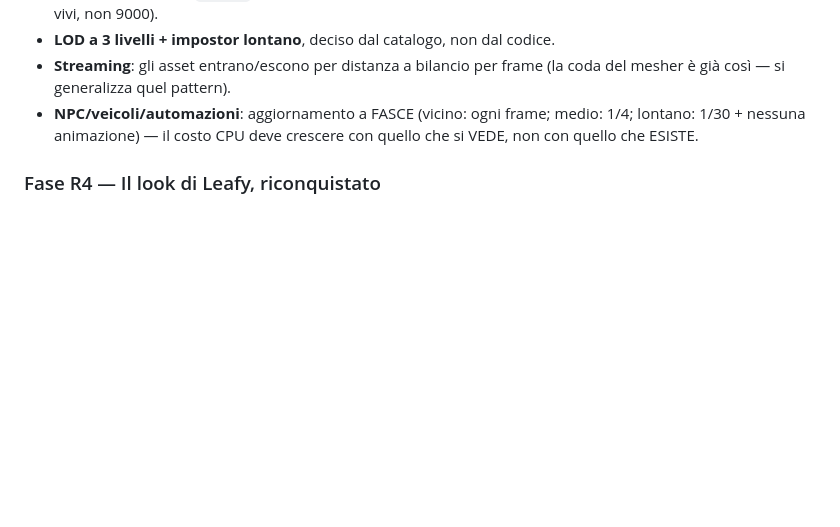
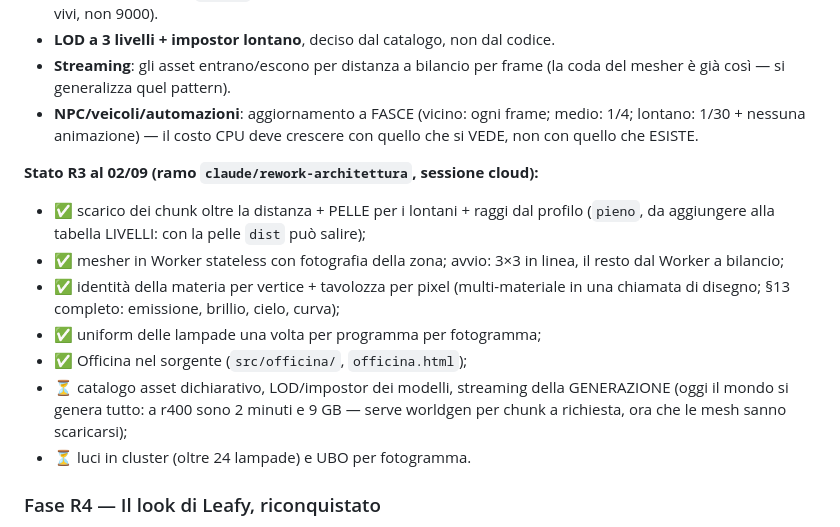
Before and after one commit to DakriGH/leafy-shadows, a Markdown page: docs/PIANO-REWORK.md, the part around the change. Drawn GitHub-style; blank space fills up the shorter version.

```diff
--- a/docs/PIANO-REWORK.md
+++ b/docs/PIANO-REWORK.md
@@ -70,6 +70,20 @@
   medio: 1/4; lontano: 1/30 + nessuna animazione) — il costo CPU deve crescere
   con quello che si VEDE, non con quello che ESISTE.
 
+**Stato R3 al 02/09 (ramo `claude/rework-architettura`, sessione cloud):**
+- ✅ scarico dei chunk oltre la distanza + PELLE per i lontani + raggi dal profilo
+  (`pieno`, da aggiungere alla tabella LIVELLI: con la pelle `dist` può salire);
+- ✅ mesher in Worker stateless con fotografia della zona; avvio: 3×3 in linea,
+  il resto dal Worker a bilancio;
+- ✅ identità della materia per vertice + tavolozza per pixel (multi-materiale
+  in una chiamata di disegno; §13 completo: emissione, brillio, cielo, curva);
+- ✅ uniform delle lampade una volta per programma per fotogramma;
+- ✅ Officina nel sorgente (`src/officina/`, `officina.html`);
+- ⏳ catalogo asset dichiarativo, LOD/impostor dei modelli, streaming della
+  GENERAZIONE (oggi il mondo si genera tutto: a r400 sono 2 minuti e 9 GB —
+  serve worldgen per chunk a richiesta, ora che le mesh sanno scaricarsi);
+- ⏳ luci in cluster (oltre 24 lampade) e UBO per fotogramma.
+
 ### Fase R4 — Il look di Leafy, riconquistato
 - Confronto A/B con Lantern (stessa ora, stessa scena): palette, tinta
   dell'ombra, hue shift del ciclo del giorno, saturazione.
```
Also changed, not shown: CLAUDE.md (+56 -0 lines).
